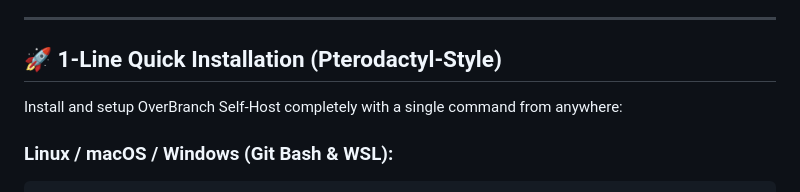
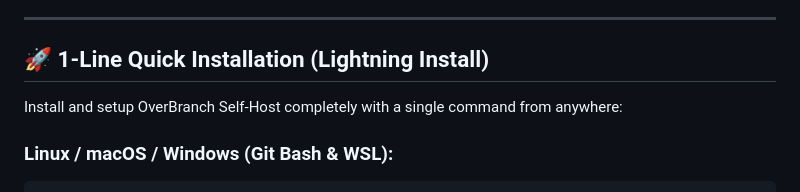
Before and after one commit to abin-karukappallil/overbranch-selfhost, a Markdown page: README.md, the part around the change. Drawn GitHub-style.

Commit message:
docs: Update installation section title in README

```diff
--- a/README.md
+++ b/README.md
@@ -30,7 +30,7 @@
 
 ---
 
-## 🚀 1-Line Quick Installation (Pterodactyl-Style)
+## 🚀 1-Line Quick Installation (Lightning Install)
 
 Install and setup OverBranch Self-Host completely with a single command from anywhere:
 
```
